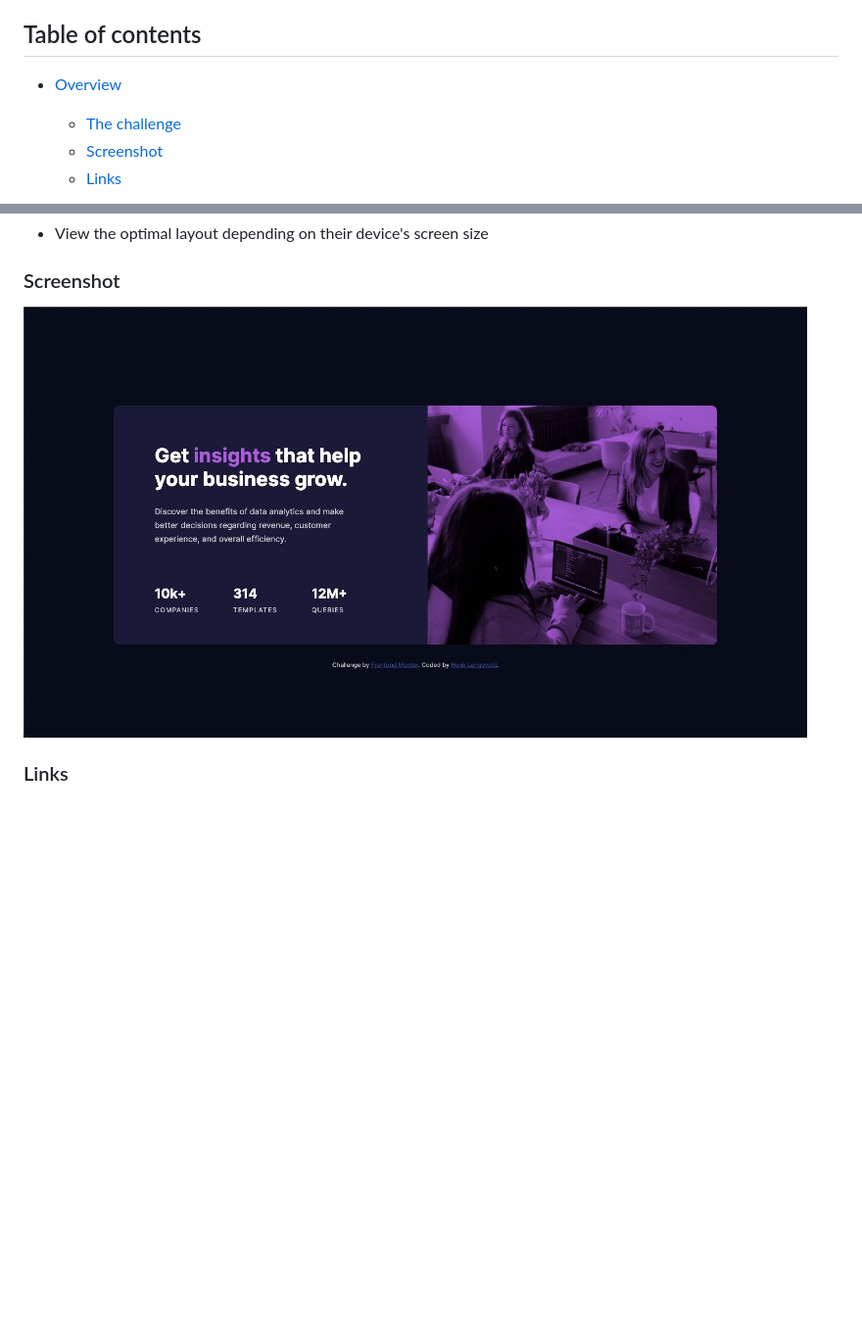
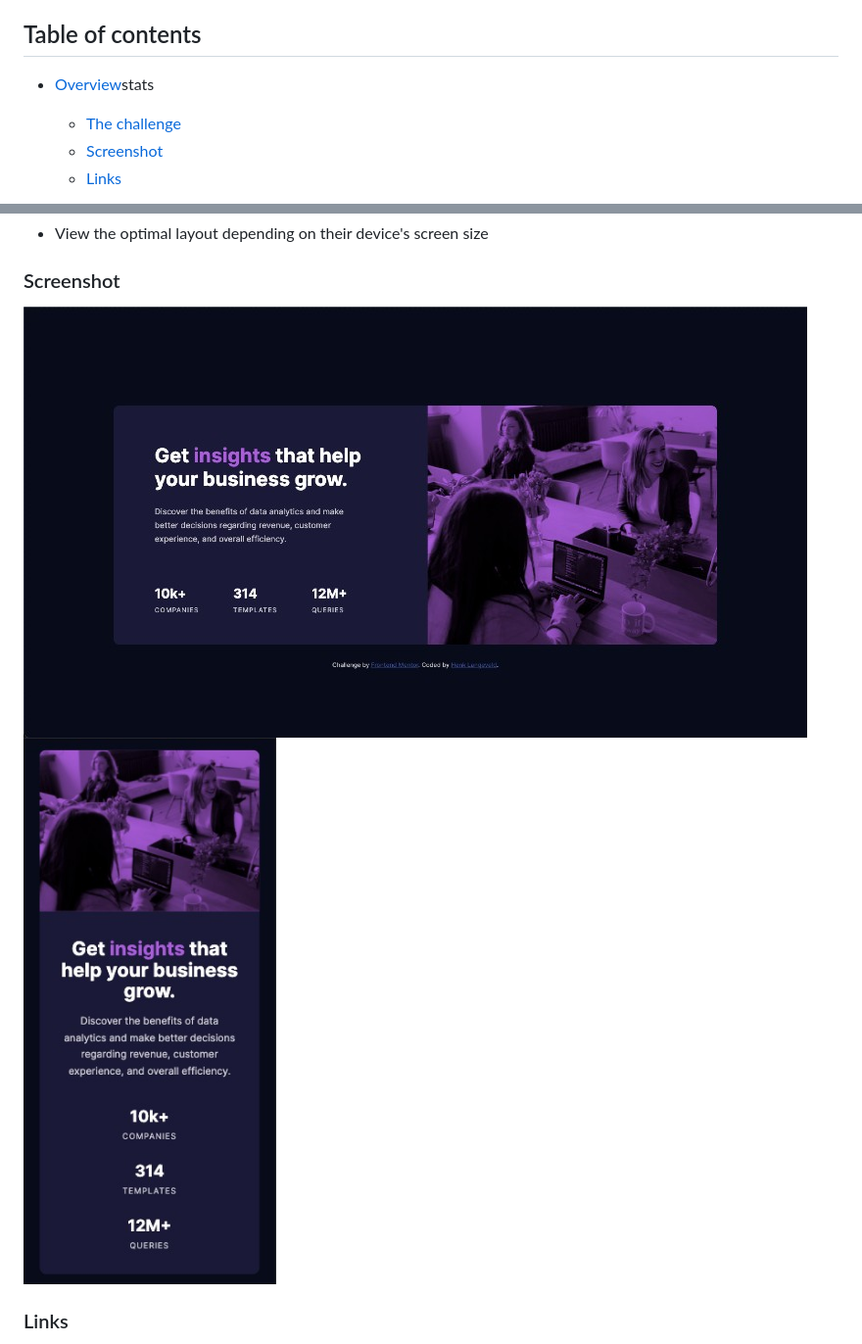
Before and after one commit to HenkLangeveld/fm-stats-preview-card, a Markdown page: README.md, 2 parts joined by grey strips. Shown: that part at 98% size. GitHub-like rendering; pictures changed too: images/stats-preview-solution-mobile.jpg (added); blank space fills up the shorter version.

Commit message:
add mobile image to the README.md file

```diff
--- a/README.md
+++ b/README.md
@@ -4,7 +4,7 @@ This is a solution to the [Stats preview card component challenge on Frontend Me
 
 ## Table of contents
 
-- [Overview](#overview)
+- [Overview](#overview)stats
   - [The challenge](#the-challenge)
   - [Screenshot](#screenshot)
   - [Links](#links)
@@ -27,7 +27,8 @@ Users should be able to:
 
 ### Screenshot
 
-![](./images/stats-preview-solution-800w.jpg)
+![Desktop](./images/stats-preview-solution-800w.jpg)
+![Mobile](./images/stats-preview-solution-mobile.jpg)
 
 ### Links
 
```
